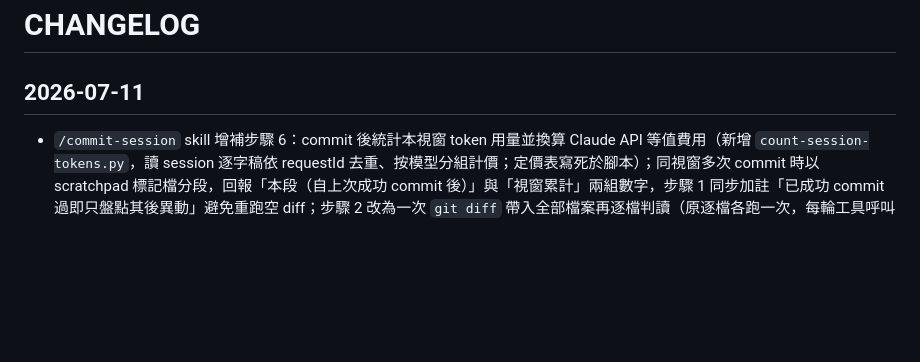
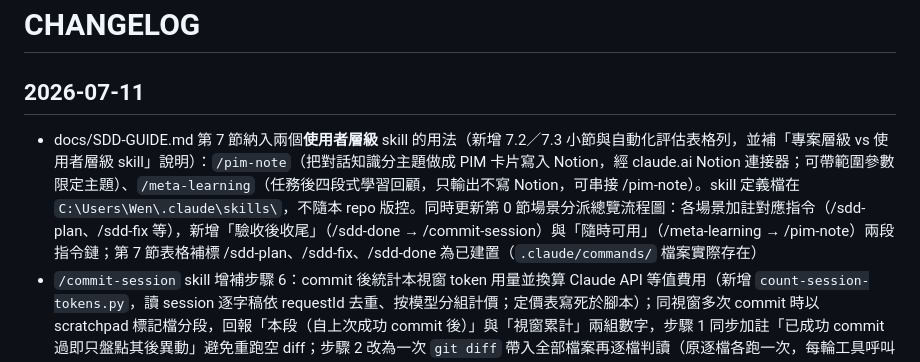
Before and after one commit to chiawen81/MyAI-chrome-extension, a Markdown page: docs/CHANGELOG.md, the part around the change. Drawn GitHub-style; blank space fills up the shorter version.

```diff
--- a/docs/CHANGELOG.md
+++ b/docs/CHANGELOG.md
@@ -1,6 +1,7 @@
 # CHANGELOG
 
 ## 2026-07-11
+- docs/SDD-GUIDE.md 第 7 節納入兩個**使用者層級** skill 的用法（新增 7.2／7.3 小節與自動化評估表格列，並補「專案層級 vs 使用者層級 skill」說明）：`/pim-note`（把對話知識分主題做成 PIM 卡片寫入 Notion，經 claude.ai Notion 連接器；可帶範圍參數限定主題）、`/meta-learning`（任務後四段式學習回顧，只輸出不寫 Notion，可串接 /pim-note）。skill 定義檔在 `C:\Users\Wen\.claude\skills\`，不隨本 repo 版控。同時更新第 0 節場景分派總覽流程圖：各場景加註對應指令（/sdd-plan、/sdd-fix 等），新增「驗收後收尾」（/sdd-done → /commit-session）與「隨時可用」（/meta-learning → /pim-note）兩段指令鏈；第 7 節表格補標 /sdd-plan、/sdd-fix、/sdd-done 為已建置（`.claude/commands/` 檔案實際存在）
 - `/commit-session` skill 增補步驟 6：commit 後統計本視窗 token 用量並換算 Claude API 等值費用（新增 `count-session-tokens.py`，讀 session 逐字稿依 requestId 去重、按模型分組計價；定價表寫死於腳本）；同視窗多次 commit 時以 scratchpad 標記檔分段，回報「本段（自上次成功 commit 後）」與「視窗累計」兩組數字，步驟 1 同步加註「已成功 commit 過即只盤點其後異動」避免重跑空 diff；步驟 2 改為一次 `git diff` 帶入全部檔案再逐檔判讀（原逐檔各跑一次，每輪工具呼叫都重讀整個對話 context，N 檔 N 輪是主要 token 浪費點）；`/commit-session` 用法納入 docs/SDD-GUIDE.md 第 7 節（新增 7.1 小節與自動化評估表格列）
 - 新增專案 skill `/commit-session`（`.claude/skills/commit-session/SKILL.md`）：只 commit 當前視窗（對話）異動的檔案；同一檔案被多視窗編輯時，以「HEAD 版重套自己的修改 → hash-object 寫進 index」選擇性 staging，不夾帶其他視窗未收尾的修改。看板同日新增 #14（用 Claude Design 優化 UI/UX）
 - 完成看板 #6 前置 spike（claude.ai 模型切換可行性）並定案機制：URL 參數 `?model=<slug>` 有效、每分頁獨立、**不污染帳號預設模型**、可與 `?q=` 併用；DOM 操作選單雖可行但會永久改掉帳號預設（伺服器端）故不採。計畫文件 `2026-07-11-assistant-model-select.md` 建立（審閱通過：依動作各選模型），spike 原始紀錄收計畫附錄
```
Also changed, not shown: docs/SDD-GUIDE.md (+70 -18 lines).
